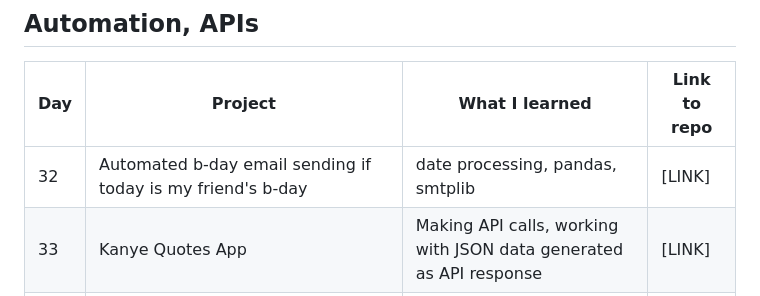
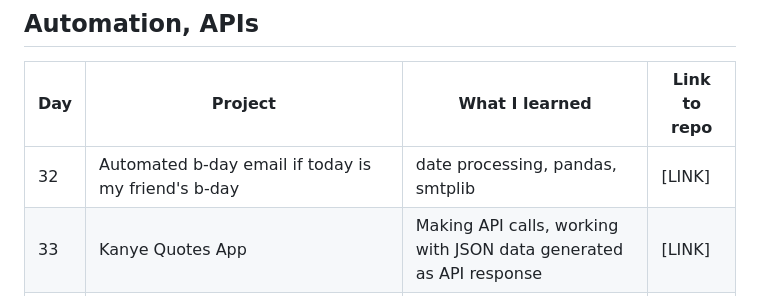
Before and after one commit to KimOhn/Python_100_Days_of_Code, a Markdown page: README.md, the part around the change. Drawn GitHub-style.

```diff
--- a/README.md
+++ b/README.md
@@ -22,7 +22,7 @@ Udemy 100 days of code
 ## Automation, APIs
 |Day|Project|What I learned|Link to repo|
 |---|-------|--------------|----|
-|32|Automated b-day email sending if today is my friend's b-day|date processing, pandas, smtplib|[LINK]
+|32|Automated b-day email if today is my friend's b-day|date processing, pandas, smtplib|[LINK]
 |33|Kanye Quotes App|Making API calls, working with JSON data generated as API response|[LINK]
 |34|Trivia GUI Quiz App|Making API calls, working with JSON data generated as API response|[LINK]
 |35|Weather alert using OpenWeather API|API Keys, authentication and environment variables. Twilio SMS text alert|
```
